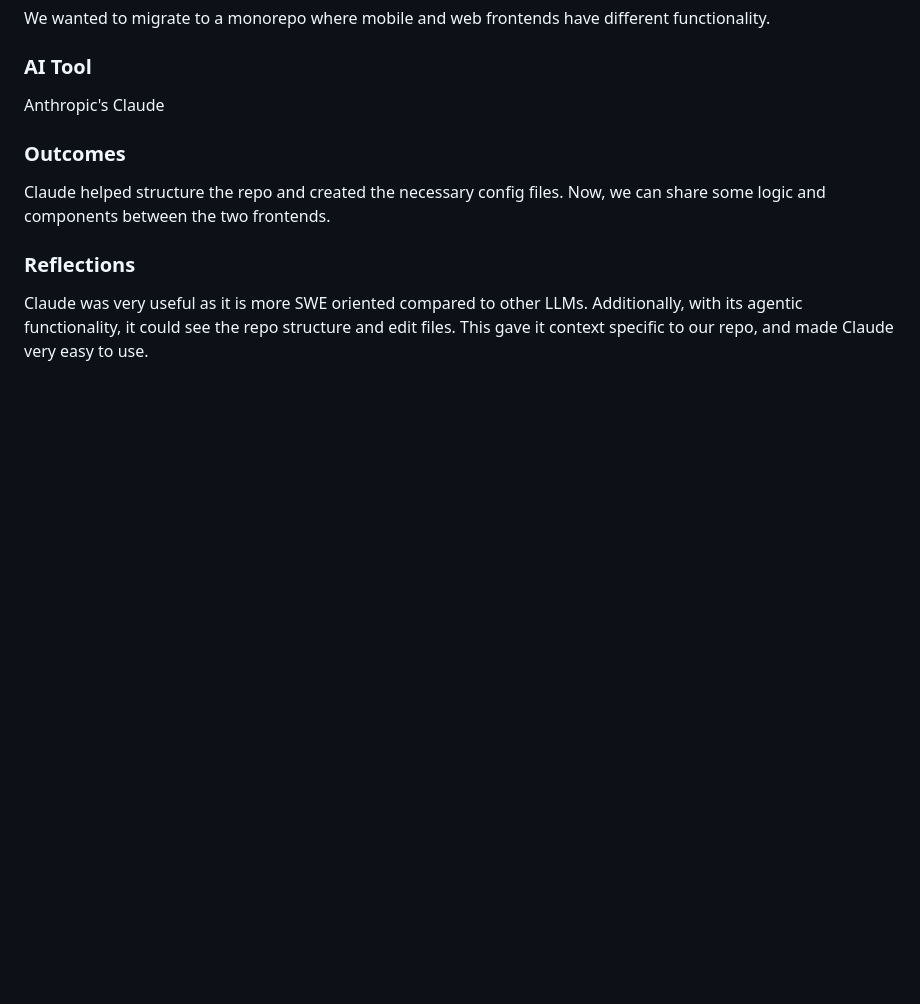
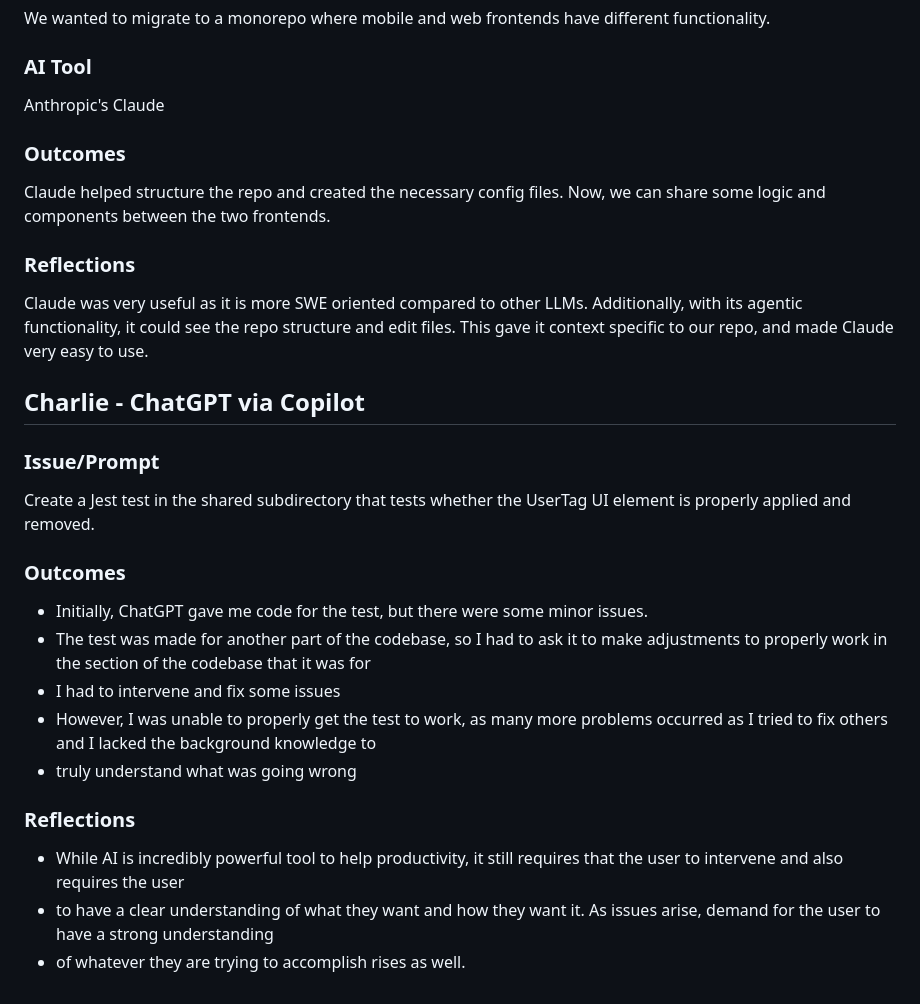
Before and after one commit to ucsb-cs148-w26/pj04-receipt-divider, a Markdown page: team/AI_CODING.md, the part around the change. GitHub-like rendering; blank space fills up the shorter version.

Commit message:
Added My Section for the AI Coding

```diff
--- a/team/AI_CODING.md
+++ b/team/AI_CODING.md
@@ -134,3 +134,22 @@ Claude helped structure the repo and created the necessary config files. Now, we
 
 ### Reflections
 Claude was very useful as it is more SWE oriented compared to other LLMs. Additionally, with its agentic functionality, it could see the repo structure and edit files. This gave it context specific to our repo, and made Claude very easy to use.
+
+
+## Charlie - ChatGPT via Copilot
+
+### Issue/Prompt
+Create a Jest test in the shared subdirectory that tests whether the UserTag UI element is properly applied and removed.
+
+
+### Outcomes
+- Initially, ChatGPT gave me code for the test, but there were some minor issues.
+- The test was made for another part of the codebase, so I had to ask it to make adjustments to properly work in the section of the codebase that it was for
+- I had to intervene and fix some issues
+- However, I was unable to properly get the test to work, as many more problems occurred as I tried to fix others and I lacked the background knowledge to
+- truly understand what was going wrong
+
+### Reflections
+- While AI is incredibly powerful tool to help productivity, it still requires that the user to intervene and also requires the user
+- to have a clear understanding of what they want and how they want it. As issues arise, demand for the user to have a strong understanding
+- of whatever they are trying to accomplish rises as well.
```
